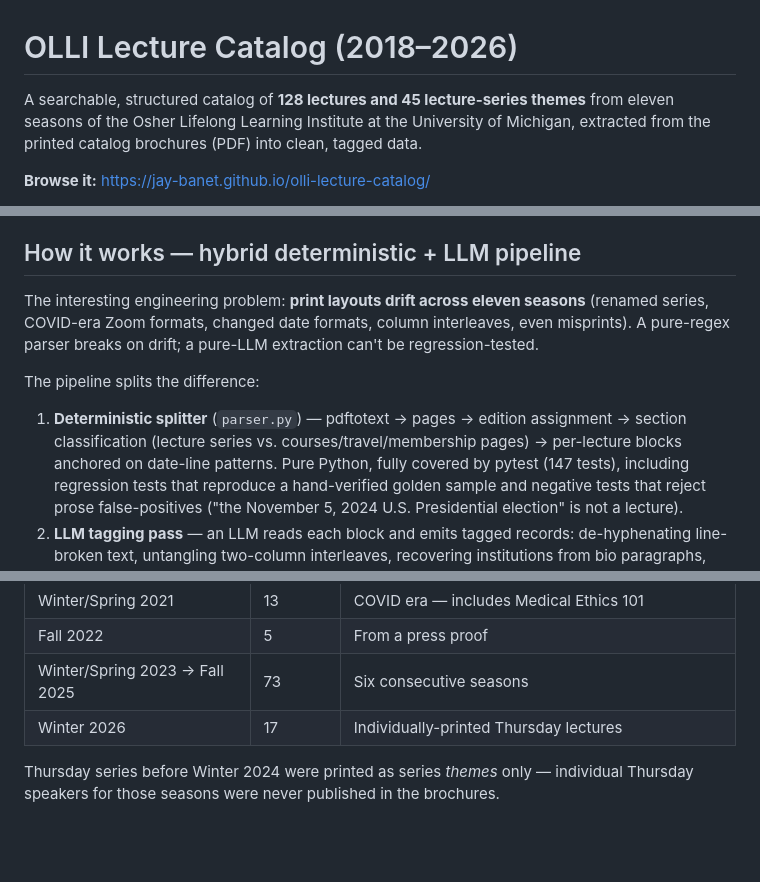
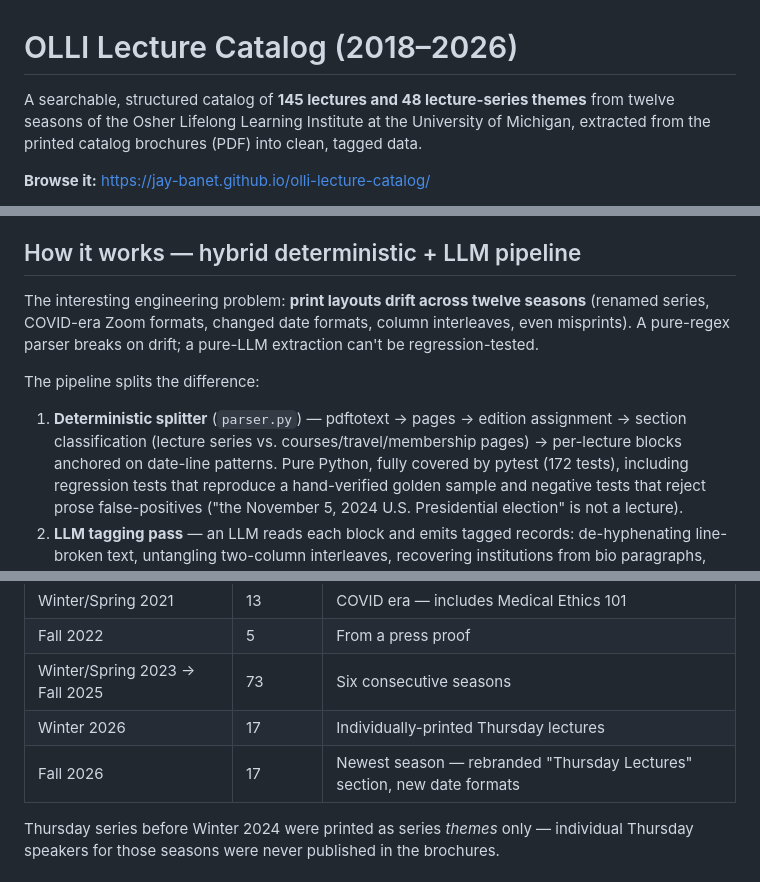
Before and after one commit to jay-banet/olli-lecture-catalog, a Markdown page: README.md, 3 parts joined by grey strips. Drawn GitHub-style; blank space fills up the shorter version.

Commit message:
Update README: Fall 2026 counts (145 lectures, 48 series, 12 seasons, 172 tests) + coverage row
Co-Authored-By: Claude Fable 5 <noreply@anthropic.com>
Claude-Session: https://claude.ai/code/session_01L5pyQDt411PFC9gN1S3v8C

```diff
--- a/README.md
+++ b/README.md
@@ -1,6 +1,6 @@
 # OLLI Lecture Catalog (2018–2026)
 
-A searchable, structured catalog of **128 lectures and 45 lecture-series themes** from eleven
+A searchable, structured catalog of **145 lectures and 48 lecture-series themes** from twelve
 seasons of the Osher Lifelong Learning Institute at the University of Michigan, extracted from
 the printed catalog brochures (PDF) into clean, tagged data.
 
@@ -18,7 +18,7 @@ across two-column spreads, with layouts that drift every season. The lecture dat
 
 ## How it works — hybrid deterministic + LLM pipeline
 
-The interesting engineering problem: **print layouts drift across eleven seasons** (renamed
+The interesting engineering problem: **print layouts drift across twelve seasons** (renamed
 series, COVID-era Zoom formats, changed date formats, column interleaves, even misprints).
 A pure-regex parser breaks on drift; a pure-LLM extraction can't be regression-tested.
 
@@ -26,7 +26,7 @@ The pipeline splits the difference:
 
 1. **Deterministic splitter** (`parser.py`) — pdftotext → pages → edition assignment →
    section classification (lecture series vs. courses/travel/membership pages) → per-lecture
-   blocks anchored on date-line patterns. Pure Python, fully covered by pytest (147 tests),
+   blocks anchored on date-line patterns. Pure Python, fully covered by pytest (172 tests),
    including regression tests that reproduce a hand-verified golden sample and negative tests
    that reject prose false-positives ("the November 5, 2024 U.S. Presidential election" is not
    a lecture).
@@ -58,6 +58,7 @@ so parser changes can't silently corrupt them.
 | Fall 2022 | 5 | From a press proof |
 | Winter/Spring 2023 → Fall 2025 | 73 | Six consecutive seasons |
 | Winter 2026 | 17 | Individually-printed Thursday lectures |
+| Fall 2026 | 17 | Newest season — rebranded "Thursday Lectures" section, new date formats |
 
 Thursday series before Winter 2024 were printed as series *themes* only — individual Thursday
 speakers for those seasons were never published in the brochures.
```
